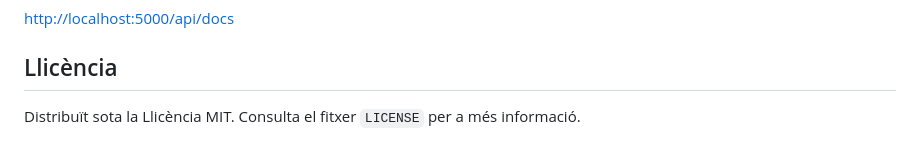
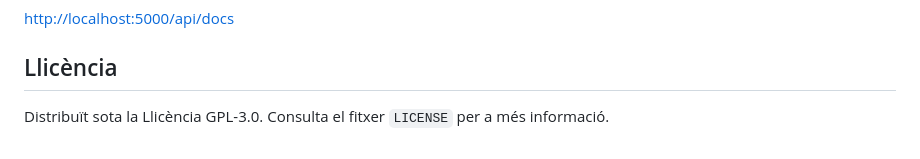
Before and after one commit to Labubu-Matcha-Latte-Gang/bitsxLaMarato_frontend_2025, a Markdown page: README.md, the part around the change. Drawn GitHub-style.

Commit message:
Change license from MIT to GPL-3.0

```diff
--- a/README.md
+++ b/README.md
@@ -102,4 +102,4 @@ Aquesta aplicació consumeix l'API del backend. Pots trobar la documentació int
 
 ## Llicència
 
-Distribuït sota la Llicència MIT. Consulta el fitxer `LICENSE` per a més informació.
+Distribuït sota la Llicència GPL-3.0. Consulta el fitxer `LICENSE` per a més informació.
```
